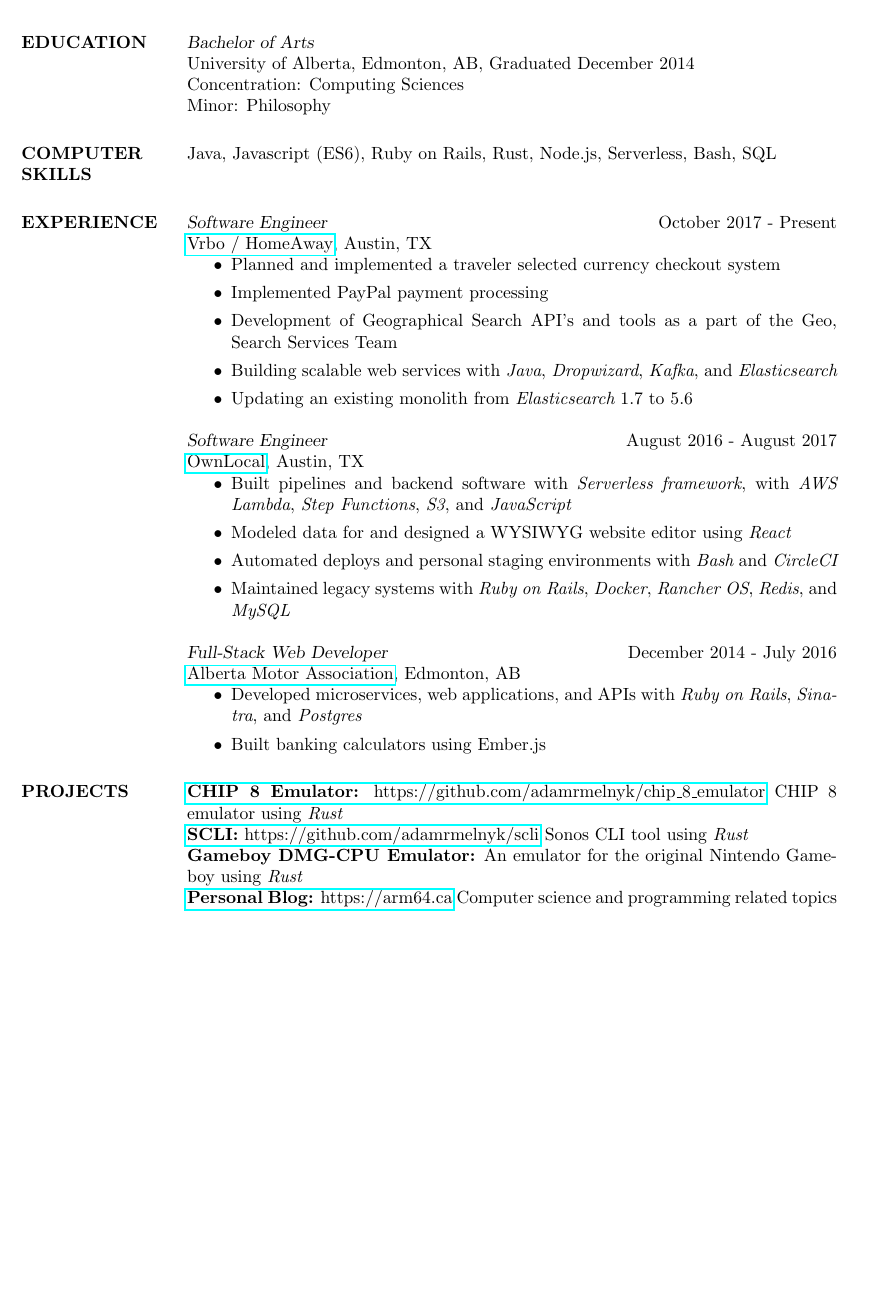
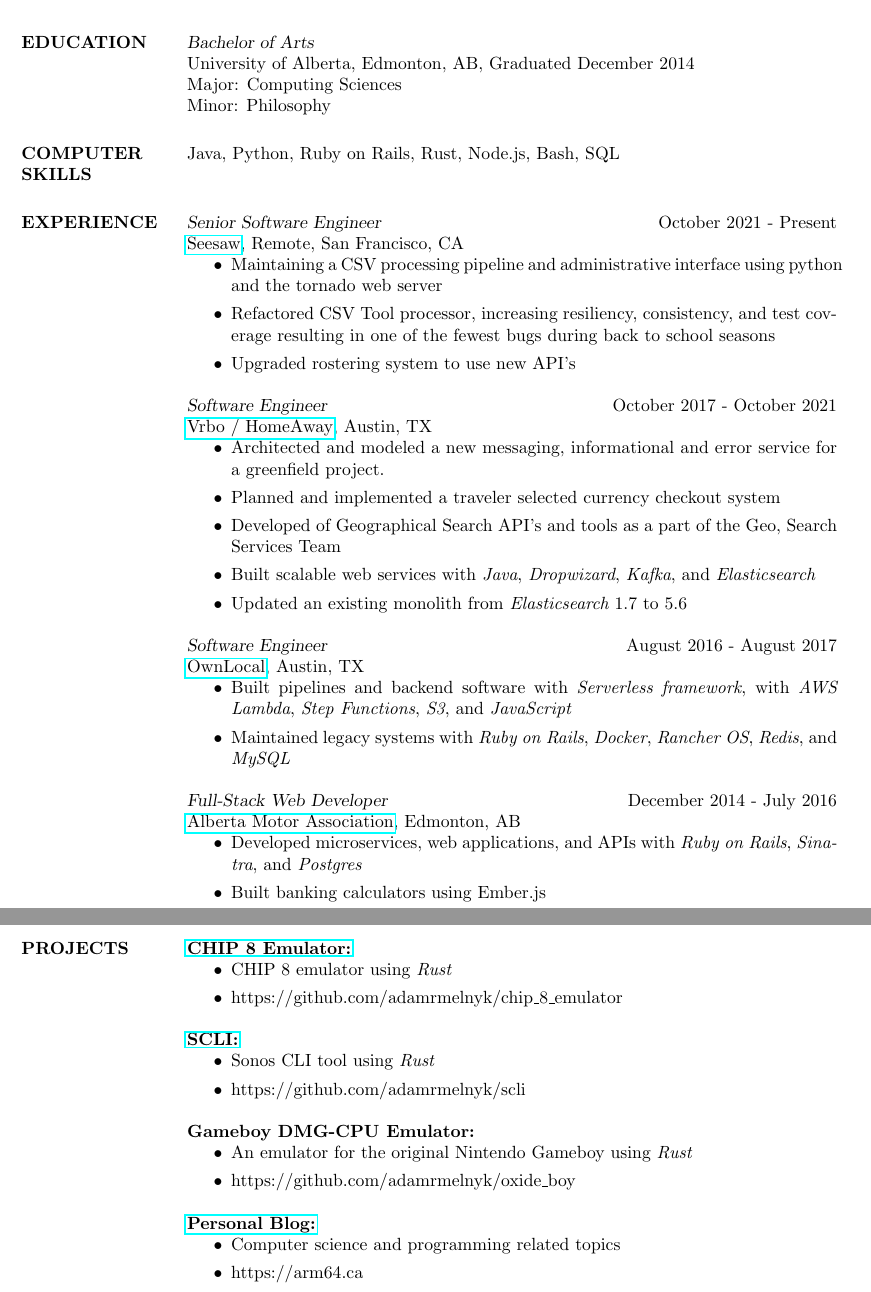
Before and after one commit to adamrmelnyk/Resume, a LaTeX CV (resume.tex): part of the page before the commit and two parts of pages 1 and 2 of 2 after it, the two joined at a grey line, cut so that both start at the same text, the shorter picture padded with empty space. Compiled offline with pdfLaTeX.

Commit message:
Updating resume

```diff
--- a/resume.tex
+++ b/resume.tex
@@ -64,7 +64,7 @@
 
 {\sl Bachelor of Arts}\\
 University of Alberta, Edmonton, AB, Graduated December 2014 \\
-Concentration: Computing Sciences \\
+Major: Computing Sciences \\
 Minor: Philosophy
 
 %----------------------------------------------------------------------------------------
@@ -73,7 +73,7 @@
 
 \section{COMPUTER \\ SKILLS}
 
-Java, Javascript (ES6), Ruby on Rails, Rust, Node.js, Serverless, Bash, SQL\\
+Java, Python, Ruby on Rails, Rust, Node.js, Bash, SQL\\
 
 %----------------------------------------------------------------------------------------
 %	PROFESSIONAL EXPERIENCE SECTION
@@ -81,17 +81,26 @@
 
 \section{EXPERIENCE}
 
-{\sl Software Engineer} \hfill October 2017 - Present \\
+{\sl Senior Software Engineer} \hfill October 2021 - Present \\
+\href{https://web.seesaw.me/}{Seesaw}, Remote, San Francisco, CA
+\begin{itemize}
+    \item Maintaining a CSV processing pipeline and administrative interface using python and the tornado web server
+    \item Refactored CSV Tool processor, increasing resiliency, consistency, and test coverage resulting in one of the fewest bugs during back to school seasons
+    \item Upgraded rostering system to use new API's
+\end{itemize}
+
+{\sl Software Engineer} \hfill October 2017 - October 2021 \\
 \href{https://www.vrbo.com/}{Vrbo / HomeAway}, Austin, TX
 \begin{itemize}
+    \item Architected and modeled a new messaging, informational and error service for a greenfield project.
     \item Planned and implemented a traveler selected currency checkout system
-    \item Implemented PayPal payment processing
-    \item Development of Geographical Search API's and tools as a part of the Geo, Search Services Team
-    \item Building scalable web services with {\it Java}, {\it Dropwizard}, {\it Kafka}, and {\it Elasticsearch}
+    % \item Implemented PayPal payment processing
+    \item Developed of Geographical Search API's and tools as a part of the Geo, Search Services Team
+    \item Built scalable web services with {\it Java}, {\it Dropwizard}, {\it Kafka}, and {\it Elasticsearch}
     %\item Using {\it Jmeter} and {\it Taurus} for automated load testing
     %\item Building and maintaining {\it Javascript}, {\it Bash} tools and services for Geo Analytics
     %\item Building batch services with {\it Spring Batch}
-    \item Updating an existing monolith from {\it Elasticsearch} 1.7 to 5.6
+    \item Updated an existing monolith from {\it Elasticsearch} 1.7 to 5.6
 \end{itemize}
 
 
@@ -99,8 +108,8 @@
 \href{https://www.ownlocal.com}{OwnLocal}, Austin, TX
 \begin{itemize}
     \item Built pipelines and backend software with {\it Serverless framework}, with {\it AWS Lambda}, {\it Step Functions}, {\it S3}, and {\it JavaScript}
-    \item Modeled data for and designed a WYSIWYG website editor using {\it React}
-    \item Automated deploys and personal staging environments with {\it Bash} and {\it CircleCI}
+    % \item Modeled data for and designed a WYSIWYG website editor using {\it React}
+    % \item Automated deploys and personal staging environments with {\it Bash} and {\it CircleCI}
     %\item Built API's with {\it Go} and {\it Postgres}
     \item Maintained legacy systems with {\it Ruby on Rails}, {\it Docker}, {\it Rancher OS}, {\it Redis}, and {\it MySQL}
 \end{itemize}
@@ -128,11 +137,27 @@
 %Optimization of class scheduling using {\it Particle Swarm Optimization}\\
 %\subsection{PAST PROJECTS}
 %\href{https://github.com/adamrmelnyk/jif}{{\bf Jif:} https://github.com/adamrmelnyk/jif} Analyzer and editor for the GIF89a format using {\it Ruby} \\
-\href{https://github.com/adamrmelnyk/chip_8_emulator}{{\bf CHIP 8 Emulator:} https://github.com/adamrmelnyk/chip\_8\_emulator} CHIP 8 emulator using {\it Rust} \\
-\href{https://github.com/adamrmelnyk/scli}{{\bf SCLI:} https://github.com/adamrmelnyk/scli} Sonos CLI tool using {\it Rust} \\
+\href{https://github.com/adamrmelnyk/chip_8_emulator}{\bf CHIP 8 Emulator:}
+\begin{itemize}
+    \item CHIP 8 emulator using {\it Rust}
+    \item https://github.com/adamrmelnyk/chip\_8\_emulator
+\end{itemize}
+\href{https://github.com/adamrmelnyk/scli}{\bf SCLI:}
+\begin{itemize}
+    \item Sonos CLI tool using {\it Rust}
+    \item https://github.com/adamrmelnyk/scli
+\end{itemize}
 %\subsection{CURRENT PROJECTS}
-{\bf Gameboy DMG-CPU Emulator:} An emulator for the original Nintendo Gameboy using {\it Rust}\\
-\href{https://arm64.ca}{{\bf Personal Blog:} https://arm64.ca} Computer science and programming related topics \\
+{\bf Gameboy DMG-CPU Emulator:}
+\begin{itemize}
+    \item An emulator for the original Nintendo Gameboy using {\it Rust}
+    \item https://github.com/adamrmelnyk/oxide\_boy
+\end{itemize}
+\href{https://arm64.ca}{\bf Personal Blog:}
+\begin{itemize}
+    \item Computer science and programming related topics
+    \item https://arm64.ca
+\end{itemize}
 %----------------------------------------------------------------------------------------
 
 %----------------------------------------------------------------------------------------
```
Also changed, not shown: resume.pdf.
